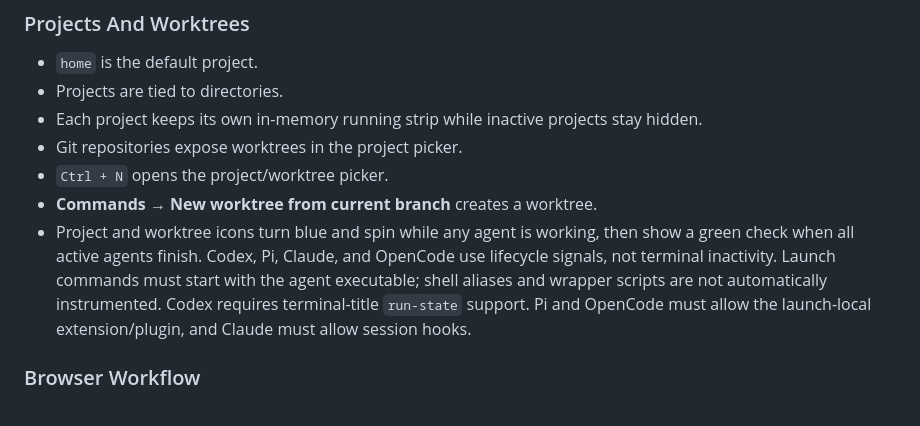
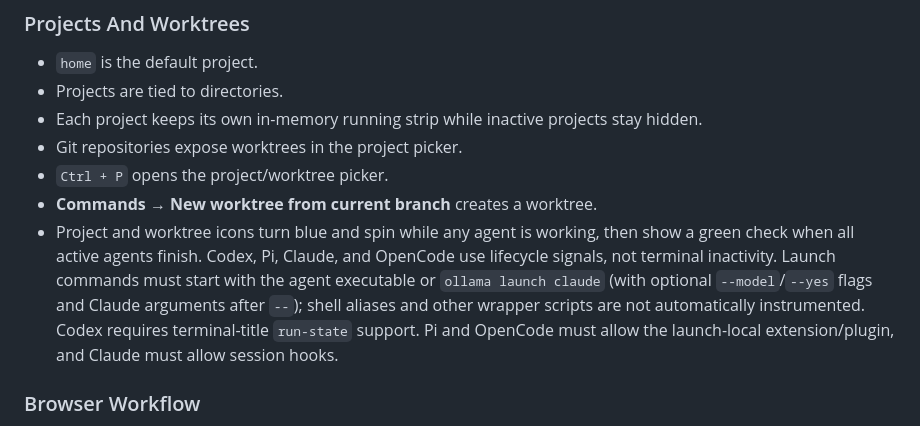
Before and after one commit to michalCapo/libro, a Markdown page: README.md, the part around the change. Rendered like a GitHub page.

```diff
--- a/README.md
+++ b/README.md
@@ -96,9 +96,9 @@ Bundled Electron runtimes extracted from release binaries are stored under the u
 - Projects are tied to directories.
 - Each project keeps its own in-memory running strip while inactive projects stay hidden.
 - Git repositories expose worktrees in the project picker.
-- `Ctrl + N` opens the project/worktree picker.
+- `Ctrl + P` opens the project/worktree picker.
 - **Commands → New worktree from current branch** creates a worktree.
-- Project and worktree icons turn blue and spin while any agent is working, then show a green check when all active agents finish. Codex, Pi, Claude, and OpenCode use lifecycle signals, not terminal inactivity. Launch commands must start with the agent executable; shell aliases and wrapper scripts are not automatically instrumented. Codex requires terminal-title `run-state` support. Pi and OpenCode must allow the launch-local extension/plugin, and Claude must allow session hooks.
+- Project and worktree icons turn blue and spin while any agent is working, then show a green check when all active agents finish. Codex, Pi, Claude, and OpenCode use lifecycle signals, not terminal inactivity. Launch commands must start with the agent executable or `ollama launch claude` (with optional `--model`/`--yes` flags and Claude arguments after `--`); shell aliases and other wrapper scripts are not automatically instrumented. Codex requires terminal-title `run-state` support. Pi and OpenCode must allow the launch-local extension/plugin, and Claude must allow session hooks.
 
 ### Browser Workflow
 
```
